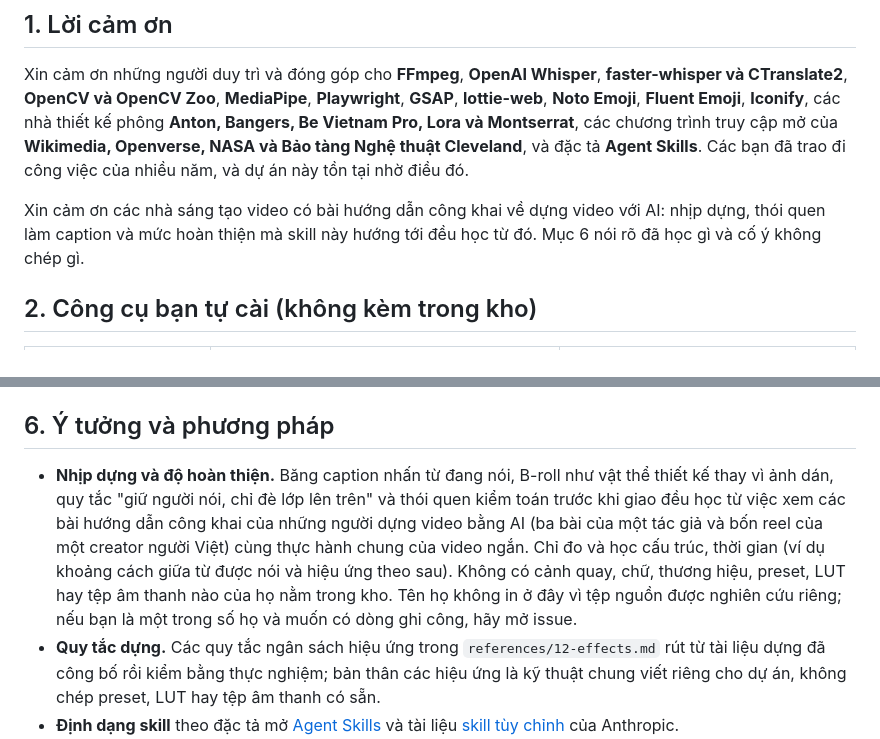
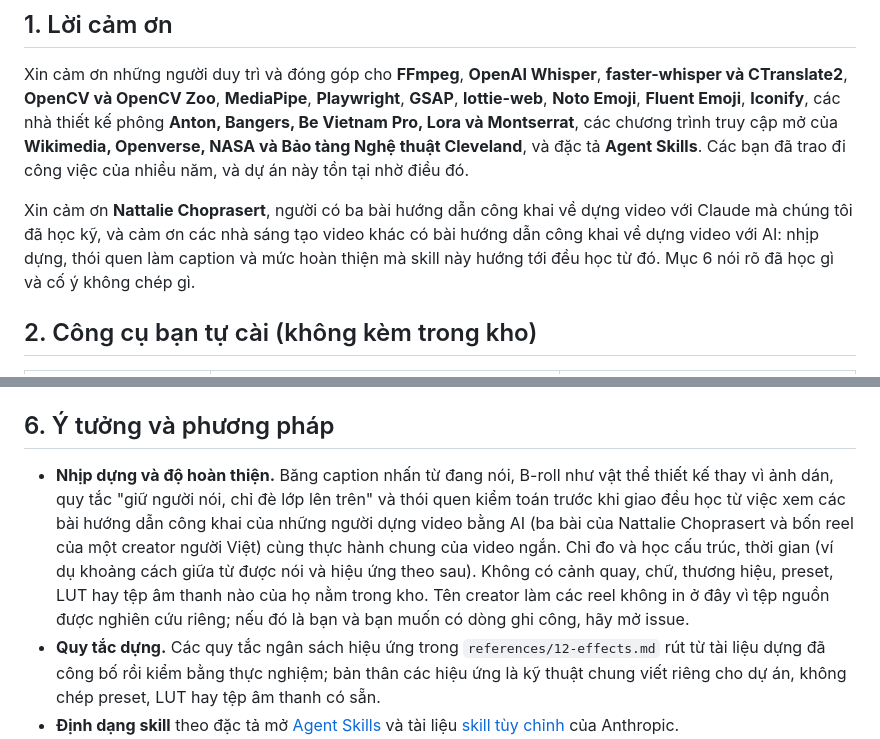
Before and after one commit to Le-Ngoc-Tu/narrated-video-edit, a Markdown page: CREDITS.vi.md, 2 parts joined by grey strips. Rendered like a GitHub page.

Commit message:
CREDITS: ghi công Nattalie Choprasert, tác giả ba video hướng dẫn dựng với Claude
Co-Authored-By: Claude Sonnet 5.5 <noreply@anthropic.com>

```diff
--- a/CREDITS.vi.md
+++ b/CREDITS.vi.md
@@ -10,7 +10,7 @@ Nếu có chỗ sai, hoặc bạn là tác giả được dùng mà chưa có t
 
 Xin cảm ơn những người duy trì và đóng góp cho **FFmpeg**, **OpenAI Whisper**, **faster-whisper và CTranslate2**, **OpenCV và OpenCV Zoo**, **MediaPipe**, **Playwright**, **GSAP**, **lottie-web**, **Noto Emoji**, **Fluent Emoji**, **Iconify**, các nhà thiết kế phông **Anton, Bangers, Be Vietnam Pro, Lora và Montserrat**, các chương trình truy cập mở của **Wikimedia, Openverse, NASA và Bảo tàng Nghệ thuật Cleveland**, và đặc tả **Agent Skills**. Các bạn đã trao đi công việc của nhiều năm, và dự án này tồn tại nhờ điều đó.
 
-Xin cảm ơn các nhà sáng tạo video có bài hướng dẫn công khai về dựng video với AI: nhịp dựng, thói quen làm caption và mức hoàn thiện mà skill này hướng tới đều học từ đó. Mục 6 nói rõ đã học gì và cố ý không chép gì.
+Xin cảm ơn **Nattalie Choprasert**, người có ba bài hướng dẫn công khai về dựng video với Claude mà chúng tôi đã học kỹ, và cảm ơn các nhà sáng tạo video khác có bài hướng dẫn công khai về dựng video với AI: nhịp dựng, thói quen làm caption và mức hoàn thiện mà skill này hướng tới đều học từ đó. Mục 6 nói rõ đã học gì và cố ý không chép gì.
 
 ## 2. Công cụ bạn tự cài (không kèm trong kho)
 
@@ -68,7 +68,7 @@ Mỗi tệp tải về có một dòng trong `assets/credits.json`. Nếu tệp
 
 ## 6. Ý tưởng và phương pháp
 
-- **Nhịp dựng và độ hoàn thiện.** Băng caption nhấn từ đang nói, B-roll như vật thể thiết kế thay vì ảnh dán, quy tắc "giữ người nói, chỉ đè lớp lên trên" và thói quen kiểm toán trước khi giao đều học từ việc xem các bài hướng dẫn công khai của những người dựng video bằng AI (ba bài của một tác giả và bốn reel của một creator người Việt) cùng thực hành chung của video ngắn. Chỉ đo và học cấu trúc, thời gian (ví dụ khoảng cách giữa từ được nói và hiệu ứng theo sau). Không có cảnh quay, chữ, thương hiệu, preset, LUT hay tệp âm thanh nào của họ nằm trong kho. Tên họ không in ở đây vì tệp nguồn được nghiên cứu riêng; nếu bạn là một trong số họ và muốn có dòng ghi công, hãy mở issue.
+- **Nhịp dựng và độ hoàn thiện.** Băng caption nhấn từ đang nói, B-roll như vật thể thiết kế thay vì ảnh dán, quy tắc "giữ người nói, chỉ đè lớp lên trên" và thói quen kiểm toán trước khi giao đều học từ việc xem các bài hướng dẫn công khai của những người dựng video bằng AI (ba bài của Nattalie Choprasert và bốn reel của một creator người Việt) cùng thực hành chung của video ngắn. Chỉ đo và học cấu trúc, thời gian (ví dụ khoảng cách giữa từ được nói và hiệu ứng theo sau). Không có cảnh quay, chữ, thương hiệu, preset, LUT hay tệp âm thanh nào của họ nằm trong kho. Tên creator làm các reel không in ở đây vì tệp nguồn được nghiên cứu riêng; nếu đó là bạn và bạn muốn có dòng ghi công, hãy mở issue.
 - **Quy tắc dựng.** Các quy tắc ngân sách hiệu ứng trong `references/12-effects.md` rút từ tài liệu dựng đã công bố rồi kiểm bằng thực nghiệm; bản thân các hiệu ứng là kỹ thuật chung viết riêng cho dự án, không chép preset, LUT hay tệp âm thanh có sẵn.
 - **Định dạng skill** theo đặc tả mở [Agent Skills](https://agentskills.io/specification) và tài liệu [skill tùy chỉnh](https://claude.com/docs/skills/how-to) của Anthropic.
 - **Cách phát triển.** Dự án được viết với sự trợ giúp của trợ lý lập trình AI (Claude Code và Antigravity CLI) rồi do người duy trì rà soát, thử và sửa. Không có gì trong kho được trình bày như công sức hoàn toàn của con người, và không có gì được bảo đảm đúng chỉ vì trợ lý đã viết; self-test và các công cụ kiểm toán tồn tại vì lý do đó.
```
Also changed, not shown: CREDITS.md (+2 -2 lines).
